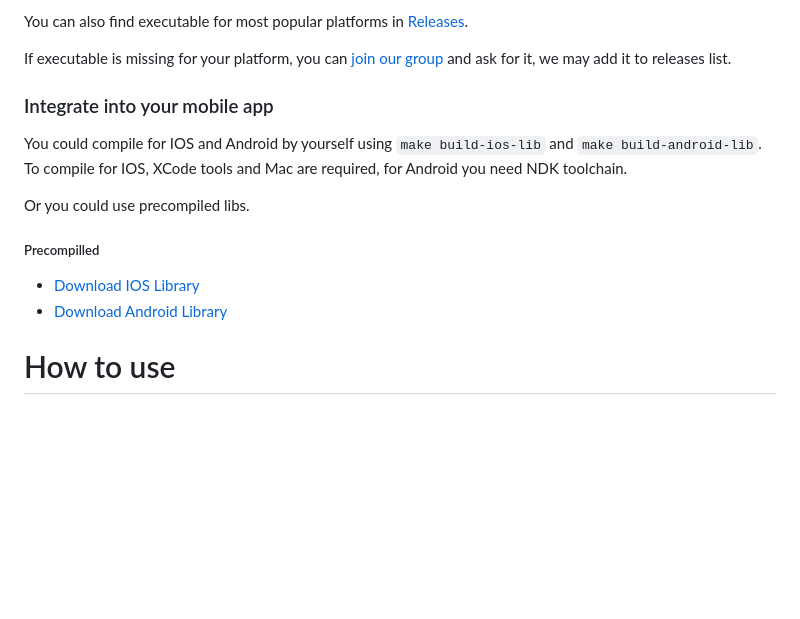
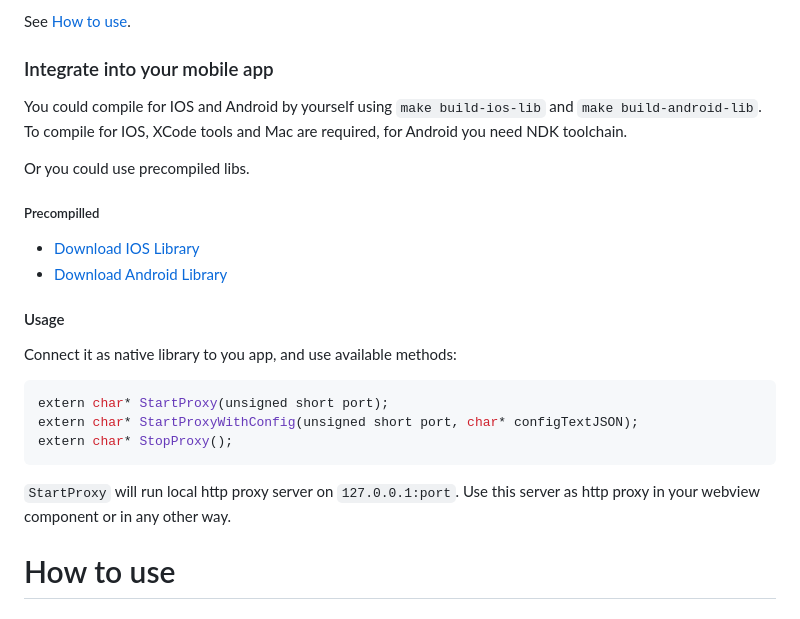
Before and after one commit to xssnick/Tonutils-Proxy, a Markdown page: README.md, the part around one of its changes. Drawn GitHub-style; blank space fills up the shorter version.

````diff
--- a/README.md
+++ b/README.md
@@ -23,7 +24,5 @@ If you love this product and want to support its development you can donate any
 
-You can also find executable for most popular platforms in [Releases](https://github.com/xssnick/Tonutils-Proxy/releases).
-
-If executable is missing for your platform, you can [join our group](https://t.me/tonrh) and ask for it, we may add it to releases list.
+See [How to use](https://github.com/xssnick/Tonutils-Proxy#how-to-use).
 
 ### Integrate into your mobile app
 You could compile for IOS and Android by yourself using `make build-ios-lib` and `make build-android-lib`.
@@ -34,6 +33,16 @@ Or you could use precompiled libs.
 ##### Precompilled
 * [Download IOS Library](https://github.com/xssnick/Tonutils-Proxy/releases/download/v1.3.0/ios-lib.zip)
 * [Download Android Library](https://github.com/xssnick/Tonutils-Proxy/releases/download/v1.3.0/android-lib.zip)
+
+#### Usage
+Connect it as native library to you app, and use available methods:
+```c
+extern char* StartProxy(unsigned short port);
+extern char* StartProxyWithConfig(unsigned short port, char* configTextJSON);
+extern char* StopProxy();
+```
+`StartProxy` will run local http proxy server on `127.0.0.1:port`.
+Use this server as http proxy in your webview component or in any other way.
 
 # How to use
 
````
Also changed, not shown: other parts of README.md (+1 -0 lines).
